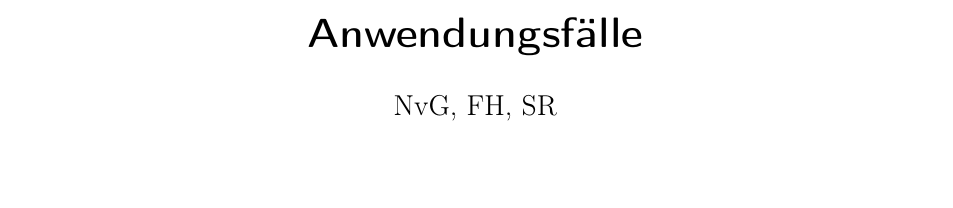
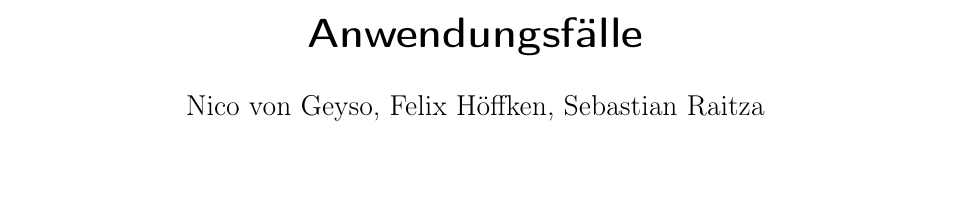
Before and after one commit to gitmo/WM, a LaTeX document (doc/tex/anwendungsfaelle.tex): part of page 1 of 2, cut so that both start at the same text. Compiled offline with pdfLaTeX.

Commit message:
recreate pdf's

```diff
--- a/doc/tex/anwendungsfaelle.tex
+++ b/doc/tex/anwendungsfaelle.tex
@@ -31,7 +31,7 @@
 
 
 \title{Anwendungsfälle}
-\author{NvG, FH, SR}
+\author{Nico von Geyso, Felix Höffken, Sebastian Raitza}
 
 % Activate to display a given date or no date
 \date{}
```
Also changed, not shown: doc/tex/relationales_schema.tex (+1 -1 lines), doc/tex/anwendungsfaelle.pdf, doc/tex/objektmodell.pdf, doc/tex/relationales_schema.pdf.
